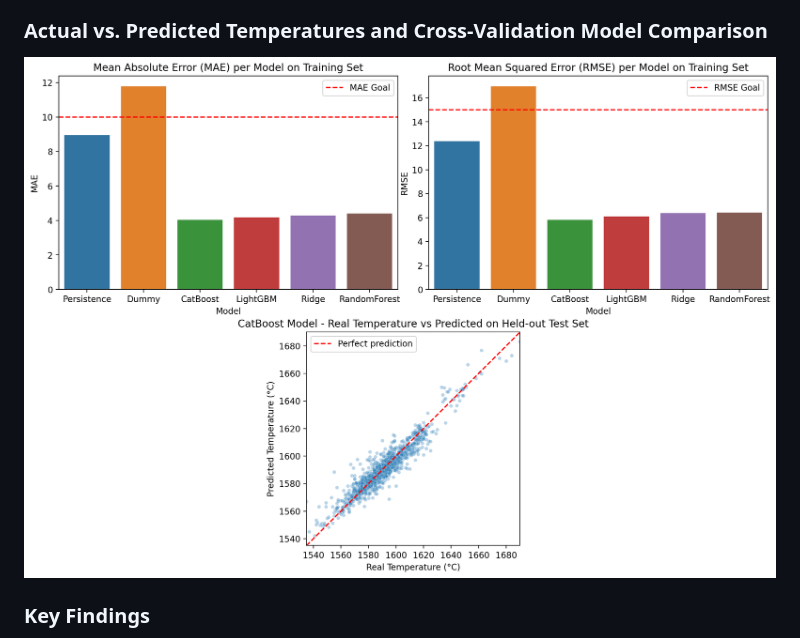
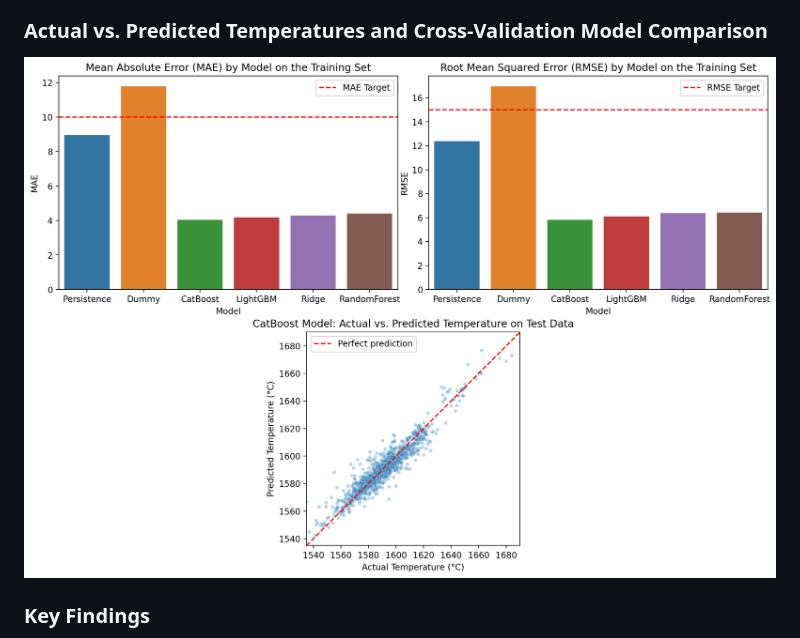
Before and after one commit to danendless/TT-Sprint17-FINAL-PROJECT, a Markdown page: README.md, the part around the change. Rendered like a GitHub page; pictures changed too: assets/figures/model_diagnostics.en.png (added), assets/figures/model_diagnostics.png (deleted).

```diff
--- a/README.md
+++ b/README.md
@@ -35,7 +35,7 @@ On the held-out test set, CatBoost achieved an MAE of **3.93 °C** and an RMSE o
 
 ### Actual vs. Predicted Temperatures and Cross-Validation Model Comparison
 
-![Cross-validation model comparison](assets/figures/model_diagnostics.png)
+![Cross-validation model comparison](assets/figures/model_diagnostics.en.png)
 
 ### Key Findings
 
```
Also changed, not shown: README.pt-BR.md (+1 -1 lines), assets/figures/model_diagnostics.pt-BR.png (added), 7 other files.
